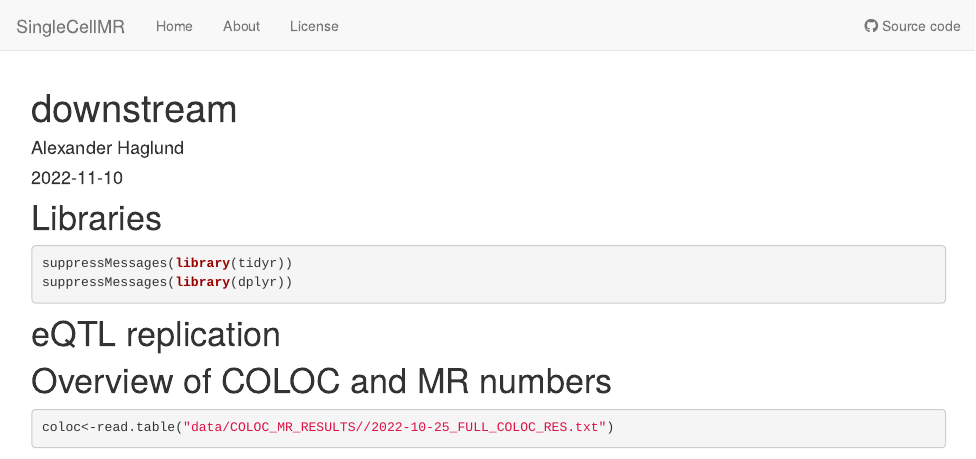
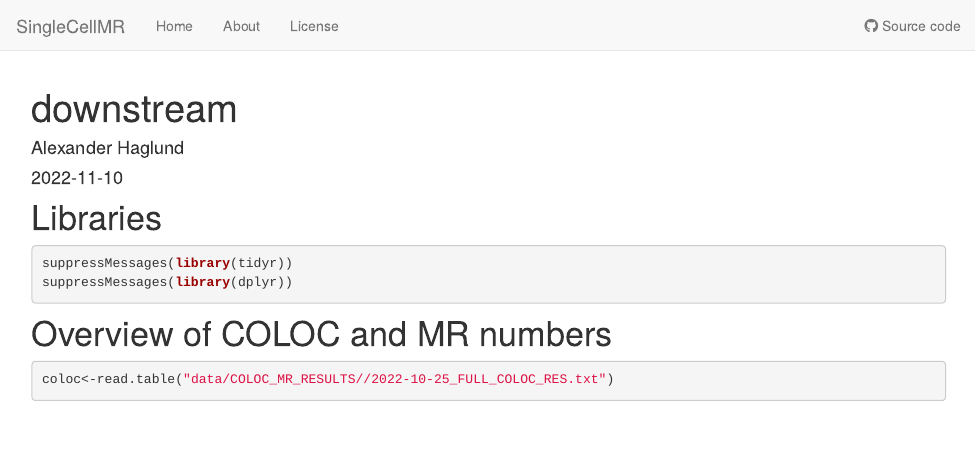
Before and after one commit to HaglundA/SingleCellMR, an R Markdown document (analysis/downstream.Rmd): the page in a window 1100 px wide, from its top. Rendered offline with R 4.5, knitr and Pandoc, with nearby package versions; some code elsewhere in the file could not run offline.

Commit message:
wflow_publish(c("analysis/downstream.Rmd"))

````diff
--- a/analysis/downstream.Rmd
+++ b/analysis/downstream.Rmd
@@ -16,10 +16,6 @@ editor_options:
 suppressMessages(library(tidyr))
 suppressMessages(library(dplyr))
 ```
-
-# eQTL replication
-
-
 
 # Overview of COLOC and MR numbers
 
````
